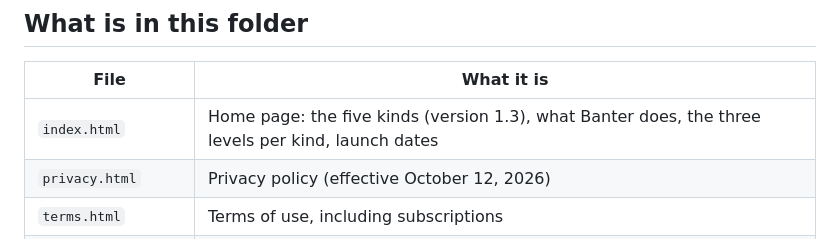
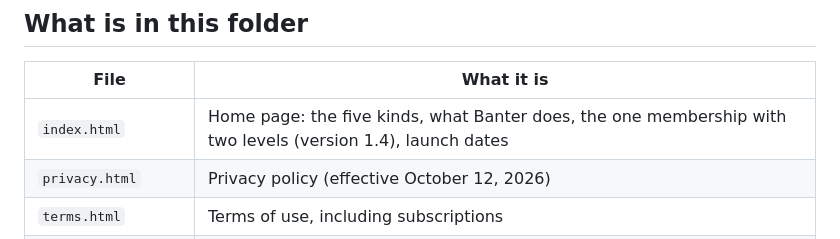
Before and after one commit to pbaginski86/carbanter-site, a Markdown page: README.md, the part around the change. Drawn GitHub-style.

Commit message:
README: the home page describes the one membership of version 1.4
Co-Authored-By: Claude Fable 5.1 <noreply@anthropic.com>
Claude-Session: https://claude.ai/code/session_013LjkbaMzBhSx8G3CBX7R8f

```diff
--- a/README.md
+++ b/README.md
@@ -8,7 +8,7 @@ step, hosted free on GitHub Pages at carbanter.com.
 
 | File             | What it is                                                            |
 | ---------------- | --------------------------------------------------------------------- |
-| `index.html`     | Home page: the five kinds (version 1.3), what Banter does, the three levels per kind, launch dates |
+| `index.html`     | Home page: the five kinds, what Banter does, the one membership with two levels (version 1.4), launch dates |
 | `privacy.html`   | Privacy policy (effective October 12, 2026)                           |
 | `terms.html`     | Terms of use, including subscriptions                                 |
 | `community.html` | Rules for Banter's own community and messages; reporting and blocking |
```
